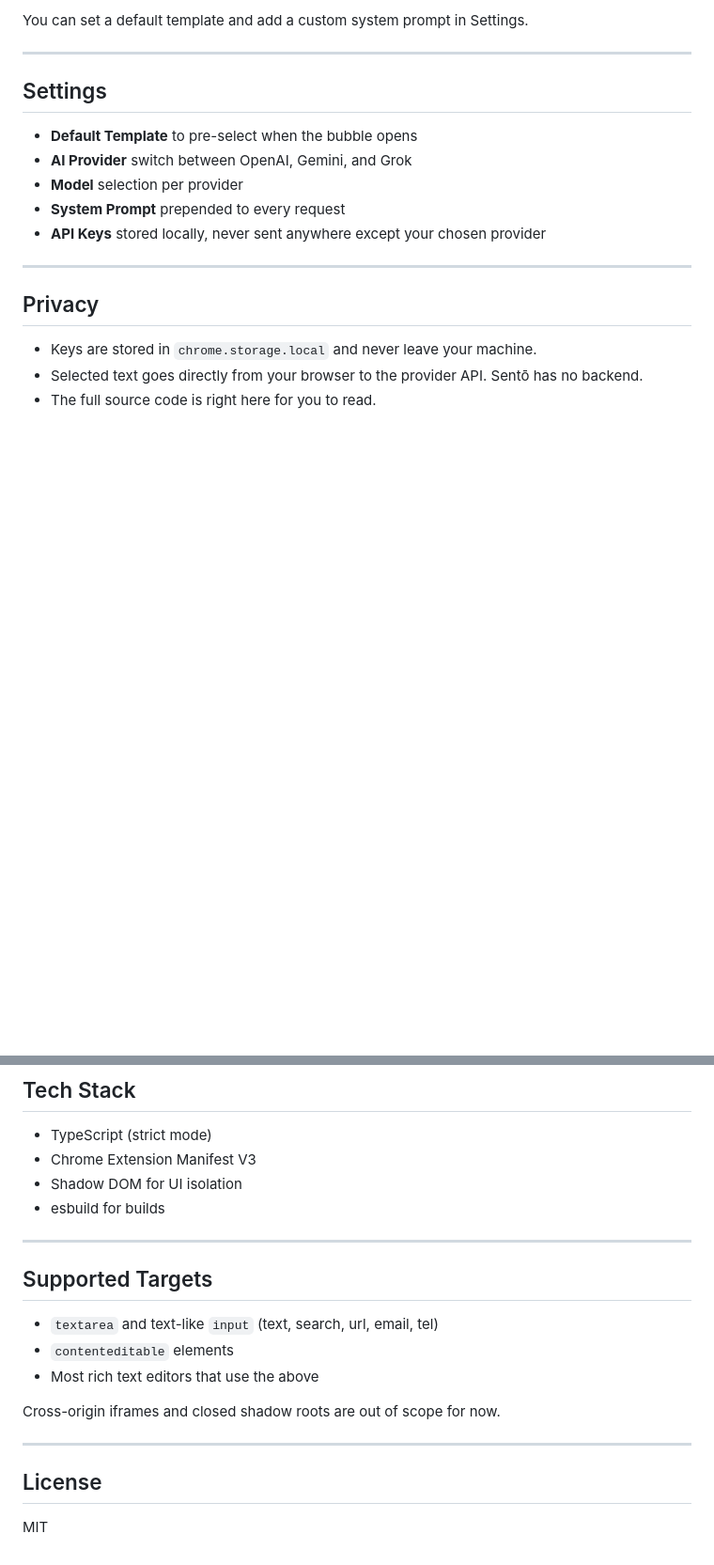
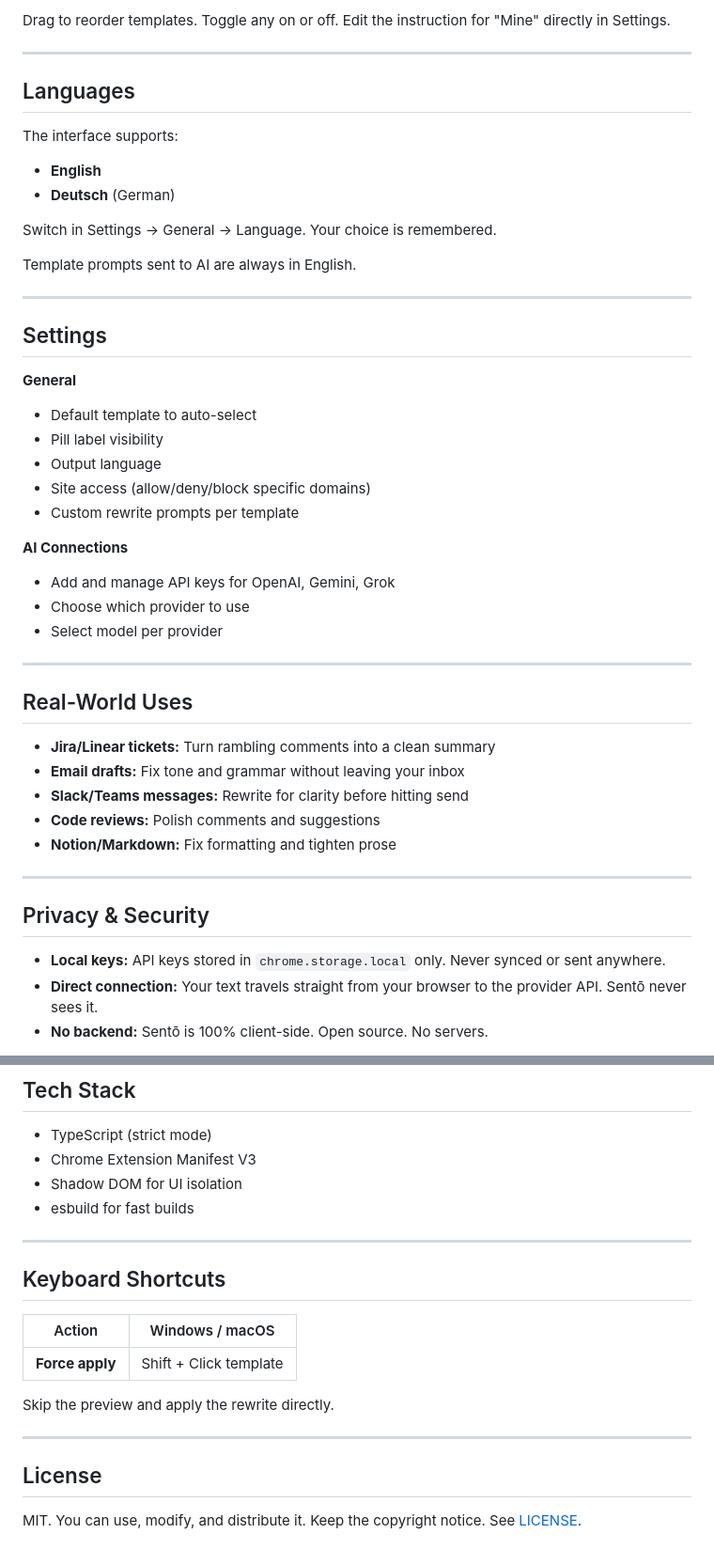
Before and after one commit to artttj/sento, a Markdown page: README.md, 2 parts joined by grey strips. Shown at 94% size. Rendered like a GitHub page; blank space fills up the shorter version.

```diff
--- a/README.md
+++ b/README.md
@@ -48,20 +64,50 @@ Text replacement uses native browser events (`beforeinput`, `input`, `change`) s
 
-You can set a default template and add a custom system prompt in Settings.
+Drag to reorder templates. Toggle any on or off. Edit the instruction for "Mine" directly in Settings.
+
+---
+
+## Languages
+
+The interface supports:
+
+- **English**
+- **Deutsch** (German)
+
+Switch in Settings → General → Language. Your choice is remembered.
+
+Template prompts sent to AI are always in English.
 
 ---
 
 ## Settings
 
-- **Default Template** to pre-select when the bubble opens
-- **AI Provider** switch between OpenAI, Gemini, and Grok
-- **Model** selection per provider
-- **System Prompt** prepended to every request
-- **API Keys** stored locally, never sent anywhere except your chosen provider
+**General**
+- Default template to auto-select
+- Pill label visibility
+- Output language
+- Site access (allow/deny/block specific domains)
+- Custom rewrite prompts per template
+
+**AI Connections**
+- Add and manage API keys for OpenAI, Gemini, Grok
+- Choose which provider to use
+- Select model per provider
 
 ---
 
-## Privacy
+## Real-World Uses
 
-- Keys are stored in `chrome.storage.local` and never leave your machine.
-- Selected text goes directly from your browser to the provider API. Sentō has no backend.
-- The full source code is right here for you to read.
+- **Jira/Linear tickets:** Turn rambling comments into a clean summary
+- **Email drafts:** Fix tone and grammar without leaving your inbox
+- **Slack/Teams messages:** Rewrite for clarity before hitting send
+- **Code reviews:** Polish comments and suggestions
+- **Notion/Markdown:** Fix formatting and tighten prose
+
+---
+
+## Privacy & Security
+
+- **Local keys:** API keys stored in `chrome.storage.local` only. Never synced or sent anywhere.
+- **Direct connection:** Your text travels straight from your browser to the provider API. Sentō never sees it.
+- **No backend:** Sentō is 100% client-side. Open source. No servers.
+
@@ -73,20 +120,20 @@ You can set a default template and add a custom system prompt in Settings.
 - TypeScript (strict mode)
 - Chrome Extension Manifest V3
 - Shadow DOM for UI isolation
-- esbuild for builds
+- esbuild for fast builds
 
 ---
 
-## Supported Targets
+## Keyboard Shortcuts
 
-- `textarea` and text-like `input` (text, search, url, email, tel)
-- `contenteditable` elements
-- Most rich text editors that use the above
+| Action | Windows / macOS |
+| --- | --- |
+| **Force apply** | Shift + Click template |
 
-Cross-origin iframes and closed shadow roots are out of scope for now.
+Skip the preview and apply the rewrite directly.
 
 ---
 
 ## License
 
-MIT
+MIT. You can use, modify, and distribute it. Keep the copyright notice. See [LICENSE](LICENSE).
```
Also changed, not shown: other parts of README.md (+41 -24 lines), PRIVACY.md (added, +25 -0 lines).
